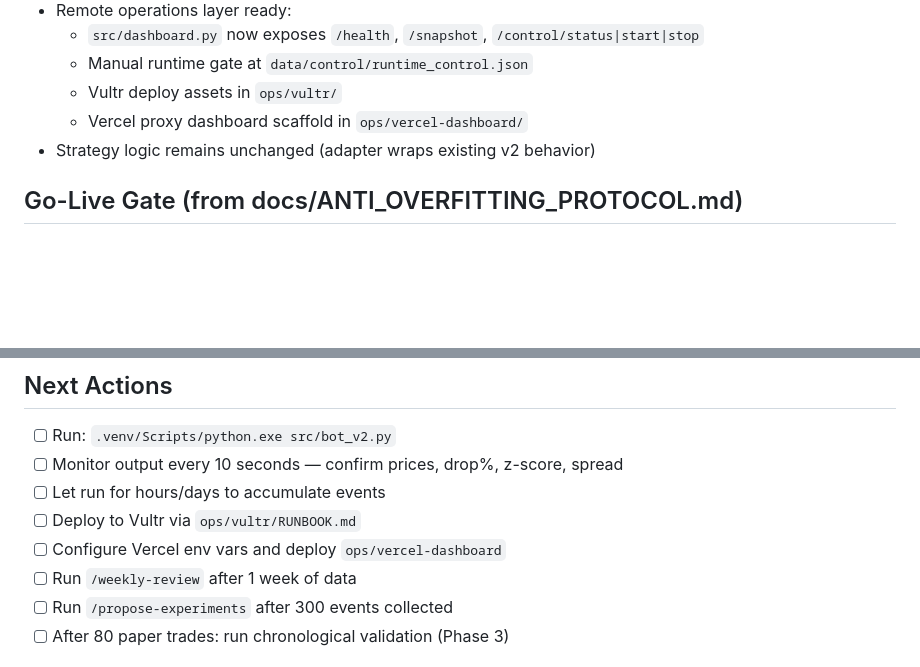
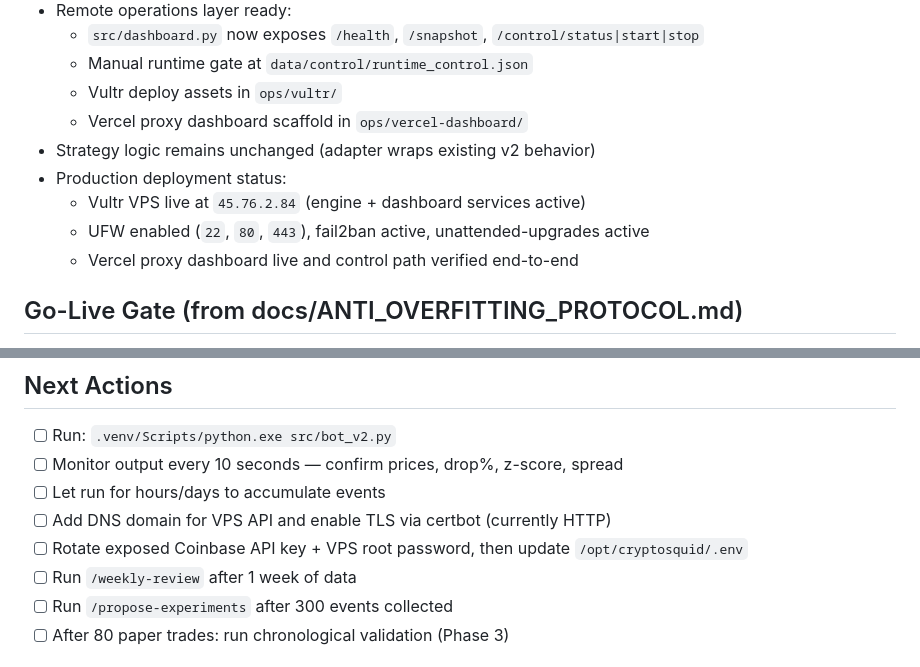
Before and after one commit to Tnolan1219/Crypto-Squid-1.0, a Markdown page: STATE.md, 2 parts joined by grey strips. Rendered like a GitHub page; blank space fills up the shorter version.

```diff
--- a/STATE.md
+++ b/STATE.md
@@ -33,6 +33,10 @@ Phase 1 — Event collection. Run bot_v2.py to accumulate candidate events.
   - Vultr deploy assets in `ops/vultr/`
   - Vercel proxy dashboard scaffold in `ops/vercel-dashboard/`
 - Strategy logic remains unchanged (adapter wraps existing v2 behavior)
+- Production deployment status:
+  - Vultr VPS live at `45.76.2.84` (engine + dashboard services active)
+  - UFW enabled (`22`, `80`, `443`), fail2ban active, unattended-upgrades active
+  - Vercel proxy dashboard live and control path verified end-to-end
 
 ## Go-Live Gate (from docs/ANTI_OVERFITTING_PROTOCOL.md)
 - [ ] 300+ candidate events in data/events/events.csv
@@ -47,8 +51,8 @@ Phase 1 — Event collection. Run bot_v2.py to accumulate candidate events.
 - [ ] Run: `.venv/Scripts/python.exe src/bot_v2.py`
 - [ ] Monitor output every 10 seconds — confirm prices, drop%, z-score, spread
 - [ ] Let run for hours/days to accumulate events
-- [ ] Deploy to Vultr via `ops/vultr/RUNBOOK.md`
-- [ ] Configure Vercel env vars and deploy `ops/vercel-dashboard`
+- [ ] Add DNS domain for VPS API and enable TLS via certbot (currently HTTP)
+- [ ] Rotate exposed Coinbase API key + VPS root password, then update `/opt/cryptosquid/.env`
 - [ ] Run `/weekly-review` after 1 week of data
 - [ ] Run `/propose-experiments` after 300 events collected
 - [ ] After 80 paper trades: run chronological validation (Phase 3)
```
Also changed, not shown: changelog.md (+8 -0 lines).
